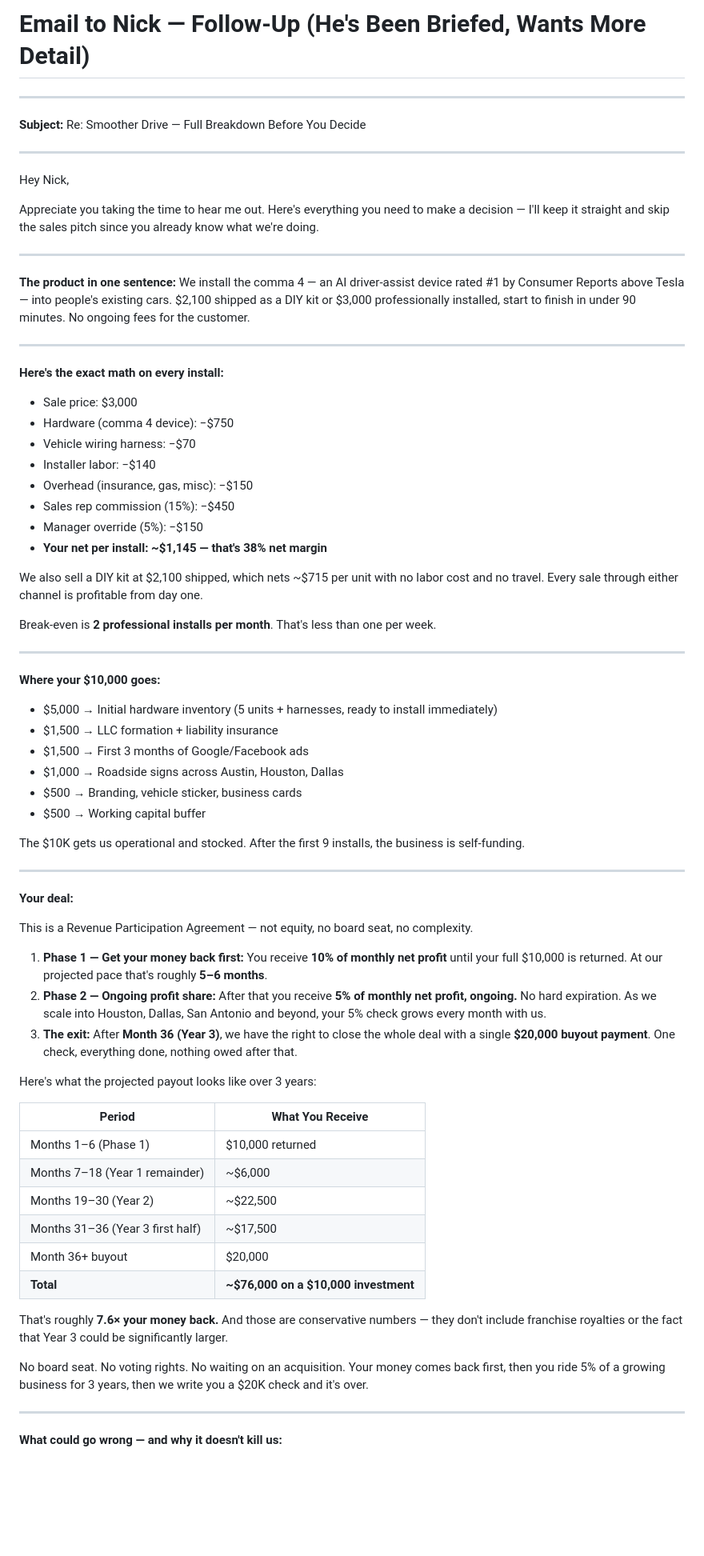
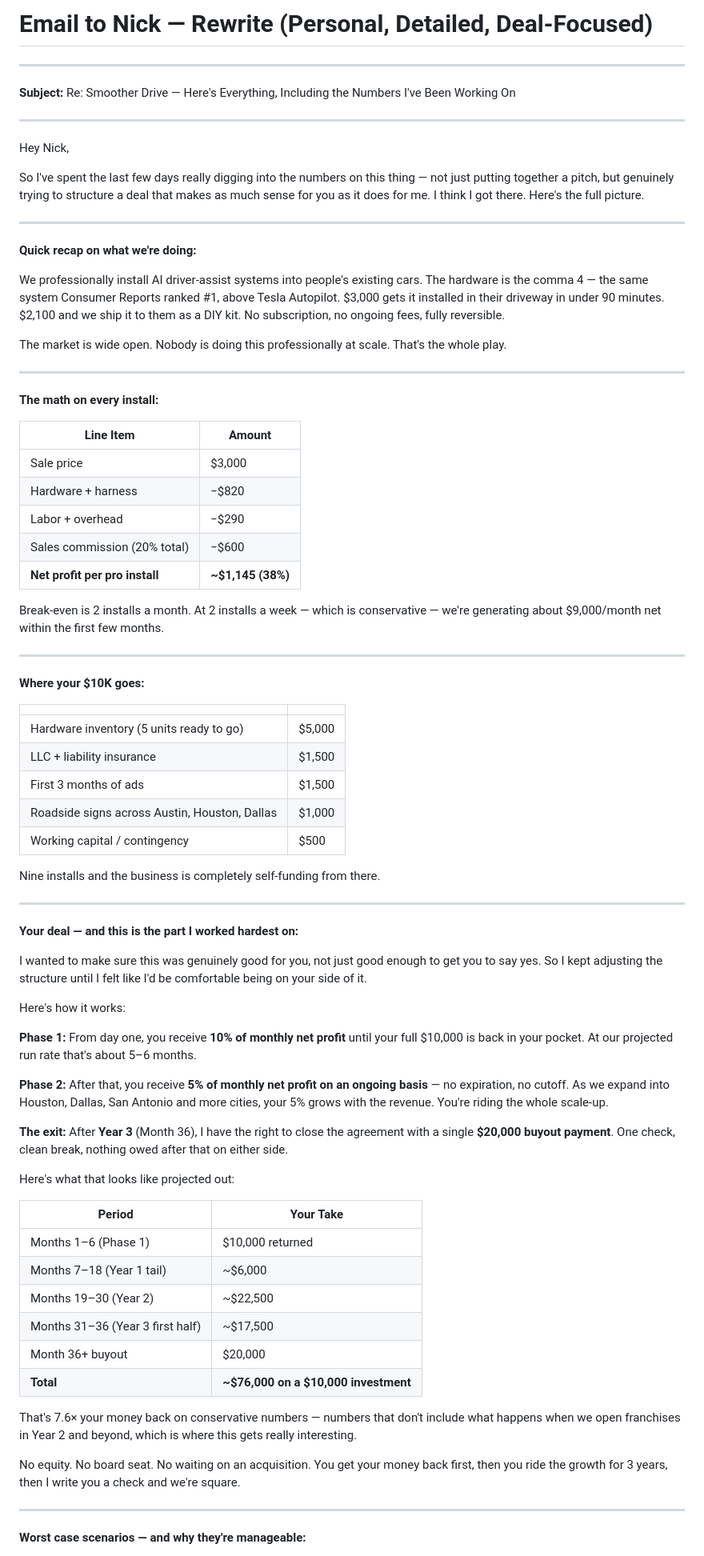
Before and after one commit to AgentsLogic/smooth-drive-assist-site, a Markdown page: Investor/Nick-Email.md, the part around one of its changes. Shown at 80% size. Rendered like a GitHub page; blank space fills up the shorter version.

Commit message:
Rewrite Nick email — personal tone, worked-hard-on-numbers angle, full deal breakdown with 3-year payout table

```diff
--- a/Investor/Nick-Email.md
+++ b/Investor/Nick-Email.md
@@ -1,75 +1,81 @@
-# Email to Nick — Follow-Up (He's Been Briefed, Wants More Detail)
+# Email to Nick — Rewrite (Personal, Detailed, Deal-Focused)
 
 ---
 
-**Subject:** Re: Smoother Drive — Full Breakdown Before You Decide
+**Subject:** Re: Smoother Drive — Here's Everything, Including the Numbers I've Been Working On
 
 ---
 
 Hey Nick,
 
-Appreciate you taking the time to hear me out. Here's everything you need to make a decision — I'll keep it straight and skip the sales pitch since you already know what we're doing.
+So I've spent the last few days really digging into the numbers on this thing — not just putting together a pitch, but genuinely trying to structure a deal that makes as much sense for you as it does for me. I think I got there. Here's the full picture.
 
 ---
 
-**The product in one sentence:** We install the comma 4 — an AI driver-assist device rated #1 by Consumer Reports above Tesla — into people's existing cars. $2,100 shipped as a DIY kit or $3,000 professionally installed, start to finish in under 90 minutes. No ongoing fees for the customer.
+**Quick recap on what we're doing:**
+
+We professionally install AI driver-assist systems into people's existing cars. The hardware is the comma 4 — the same system Consumer Reports ranked #1, above Tesla Autopilot. $3,000 gets it installed in their driveway in under 90 minutes. $2,100 and we ship it to them as a DIY kit. No subscription, no ongoing fees, fully reversible.
+
+The market is wide open. Nobody is doing this professionally at scale. That's the whole play.
 
 ---
 
-**Here's the exact math on every install:**
+**The math on every install:**
 
-- Sale price: $3,000
-- Hardware (comma 4 device): −$750
-- Vehicle wiring harness: −$70
-- Installer labor: −$140
-- Overhead (insurance, gas, misc): −$150
-- Sales rep commission (15%): −$450
-- Manager override (5%): −$150
-- **Your net per install: ~$1,145 — that's 38% net margin**
+| Line Item | Amount |
+| --- | --- |
+| Sale price | $3,000 |
+| Hardware + harness | −$820 |
+| Labor + overhead | −$290 |
+| Sales commission (20% total) | −$600 |
+| **Net profit per pro install** | **~$1,145 (38%)** |
 
-We also sell a DIY kit at $2,100 shipped, which nets ~$715 per unit with no labor cost and no travel. Every sale through either channel is profitable from day one.
-
-Break-even is **2 professional installs per month**. That's less than one per week.
+Break-even is 2 installs a month. At 2 installs a week — which is conservative — we're generating about $9,000/month net within the first few months.
 
 ---
 
-**Where your $10,000 goes:**
+**Where your $10K goes:**
 
-- $5,000 → Initial hardware inventory (5 units + harnesses, ready to install immediately)
-- $1,500 → LLC formation + liability insurance
-- $1,500 → First 3 months of Google/Facebook ads
-- $1,000 → Roadside signs across Austin, Houston, Dallas
-- $500 → Branding, vehicle sticker, business cards
-- $500 → Working capital buffer
+| | |
+| --- | --- |
+| Hardware inventory (5 units ready to go) | $5,000 |
+| LLC + liability insurance | $1,500 |
+| First 3 months of ads | $1,500 |
+| Roadside signs across Austin, Houston, Dallas | $1,000 |
+| Working capital / contingency | $500 |
 
-The $10K gets us operational and stocked. After the first 9 installs, the business is self-funding.
+Nine installs and the business is completely self-funding from there.
 
 ---
 
-**Your deal:**
+**Your deal — and this is the part I worked hardest on:**
 
-This is a Revenue Participation Agreement — not equity, no board seat, no complexity.
+I wanted to make sure this was genuinely good for you, not just good enough to get you to say yes. So I kept adjusting the structure until I felt like I'd be comfortable being on your side of it.
 
-1. **Phase 1 — Get your money back first:** You receive **10% of monthly net profit** until your full $10,000 is returned. At our projected pace that's roughly **5–6 months**.
-2. **Phase 2 — Ongoing profit share:** After that you receive **5% of monthly net profit, ongoing.** No hard expiration. As we scale into Houston, Dallas, San Antonio and beyond, your 5% check grows every month with us.
-3. **The exit:** After **Month 36 (Year 3)**, we have the right to close the whole deal with a single **$20,000 buyout payment**. One check, everything done, nothing owed after that.
+Here's how it works:
 
-Here's what the projected payout looks like over 3 years:
+**Phase 1:** From day one, you receive **10% of monthly net profit** until your full $10,000 is back in your pocket. At our projected run rate that's about 5–6 months.
 
-| Period | What You Receive |
-|--------|-----------------|
+**Phase 2:** After that, you receive **5% of monthly net profit on an ongoing basis** — no expiration, no cutoff. As we expand into Houston, Dallas, San Antonio and more cities, your 5% grows with the revenue. You're riding the whole scale-up.
+
+**The exit:** After **Year 3** (Month 36), I have the right to close the agreement with a single **$20,000 buyout payment**. One check, clean break, nothing owed after that on either side.
+
+Here's what that looks like projected out:
+
+| Period | Your Take |
+| --- | --- |
 | Months 1–6 (Phase 1) | $10,000 returned |
-| Months 7–18 (Year 1 remainder) | ~$6,000 |
+| Months 7–18 (Year 1 tail) | ~$6,000 |
 | Months 19–30 (Year 2) | ~$22,500 |
 | Months 31–36 (Year 3 first half) | ~$17,500 |
 | Month 36+ buyout | $20,000 |
 | **Total** | **~$76,000 on a $10,000 investment** |
 
-That's roughly **7.6× your money back.** And those are conservative numbers — they don't include franchise royalties or the fact that Year 3 could be significantly larger.
+That's 7.6× your money back on conservative numbers — numbers that don't include what happens when we open franchises in Year 2 and beyond, which is where this gets really interesting.
 
-No board seat. No voting rights. No waiting on an acquisition. Your money comes back first, then you ride 5% of a growing business for 3 years, then we write you a $20K check and it's over.
+No equity. No board seat. No waiting on an acquisition. You get your money back first, then you ride the growth for 3 years, then I write you a check and we're square.
 
 ---
 
-**What could go wrong — and why it doesn't kill us:**
+**Worst case scenarios — and why they're manageable:**
 
```
Also changed, not shown: other parts of Investor/Nick-Email.md (+6 -6 lines).
